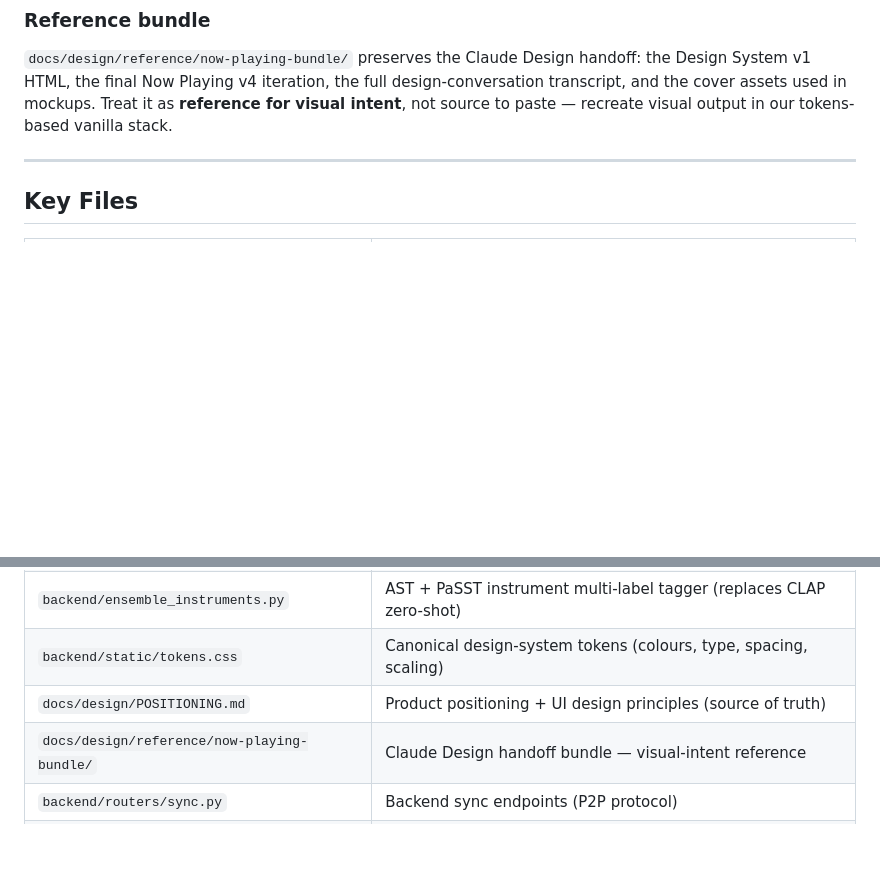
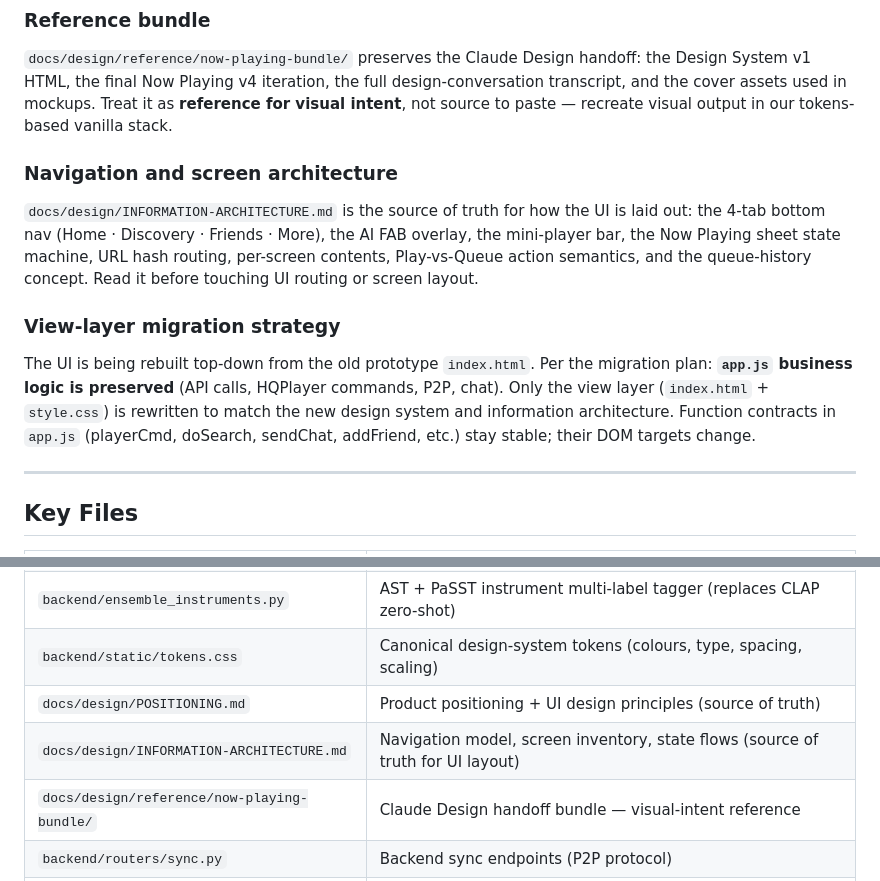
Before and after one commit to the7oker/sautium, a Markdown page: CLAUDE.md, 2 parts joined by grey strips. Rendered like a GitHub page; blank space fills up the shorter version.

```diff
--- a/CLAUDE.md
+++ b/CLAUDE.md
@@ -251,6 +251,25 @@ assets used in mockups. Treat it as **reference for visual intent**,
 not source to paste — recreate visual output in our tokens-based
 vanilla stack.
 
+### Navigation and screen architecture
+
+`docs/design/INFORMATION-ARCHITECTURE.md` is the source of truth for
+how the UI is laid out: the 4-tab bottom nav (Home · Discovery ·
+Friends · More), the AI FAB overlay, the mini-player bar, the Now
+Playing sheet state machine, URL hash routing, per-screen contents,
+Play-vs-Queue action semantics, and the queue-history concept. Read
+it before touching UI routing or screen layout.
+
+### View-layer migration strategy
+
+The UI is being rebuilt top-down from the old prototype
+`index.html`. Per the migration plan: **`app.js` business logic is
+preserved** (API calls, HQPlayer commands, P2P, chat). Only the
+view layer (`index.html` + `style.css`) is rewritten to match the
+new design system and information architecture. Function contracts
+in `app.js` (playerCmd, doSearch, sendChat, addFriend, etc.) stay
+stable; their DOM targets change.
+
 ---
 
 ## Key Files
@@ -266,6 +285,7 @@ vanilla stack.
 | `backend/ensemble_instruments.py` | AST + PaSST instrument multi-label tagger (replaces CLAP zero-shot) |
 | `backend/static/tokens.css` | Canonical design-system tokens (colours, type, spacing, scaling) |
 | `docs/design/POSITIONING.md` | Product positioning + UI design principles (source of truth) |
+| `docs/design/INFORMATION-ARCHITECTURE.md` | Navigation model, screen inventory, state flows (source of truth for UI layout) |
 | `docs/design/reference/now-playing-bundle/` | Claude Design handoff bundle — visual-intent reference |
 | `backend/routers/sync.py` | Backend sync endpoints (P2P protocol) |
 | `backend/routers/p2p.py` | Web UI Friends/Chat endpoints |
```
Also changed, not shown: docs/design/INFORMATION-ARCHITECTURE.md (added, +476 -0 lines).
